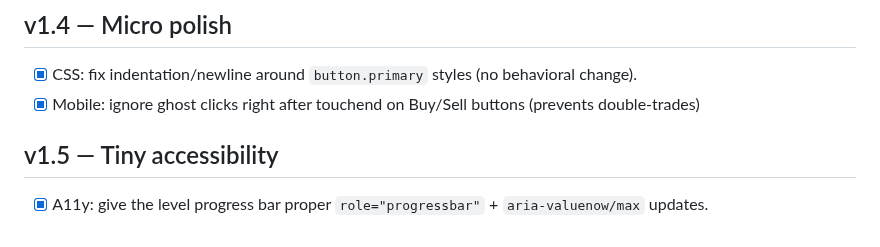
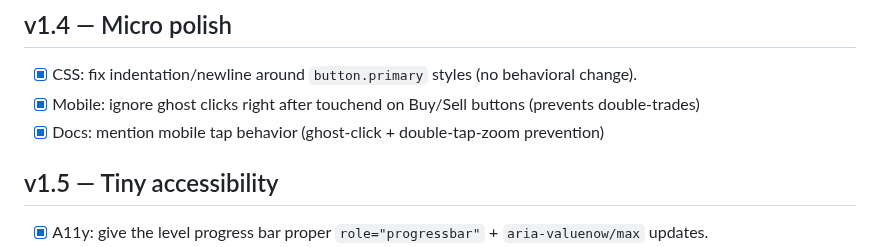
Before and after one commit to karmolty/meow-conomy, a Markdown page: TODO.md, the part around the change. Drawn GitHub-style.

```diff
--- a/TODO.md
+++ b/TODO.md
@@ -174,6 +174,7 @@ This TODO is organized to map directly onto `MILESTONES.md`.
 ## v1.4 — Micro polish
 - [x] CSS: fix indentation/newline around `button.primary` styles (no behavioral change).
 - [x] Mobile: ignore ghost clicks right after touchend on Buy/Sell buttons (prevents double-trades)
+- [x] Docs: mention mobile tap behavior (ghost-click + double-tap-zoom prevention)
 
 ## v1.5 — Tiny accessibility
 - [x] A11y: give the level progress bar proper `role="progressbar"` + `aria-valuenow/max` updates.
```
Also changed, not shown: README.md (+4 -0 lines).
